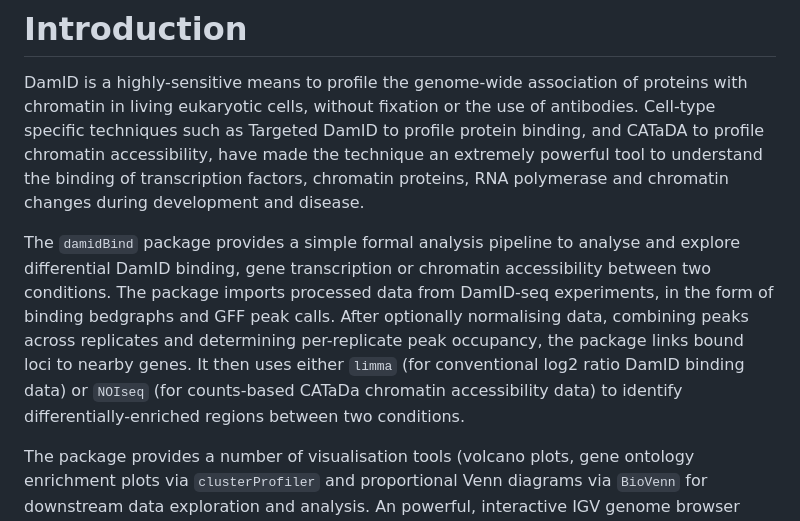
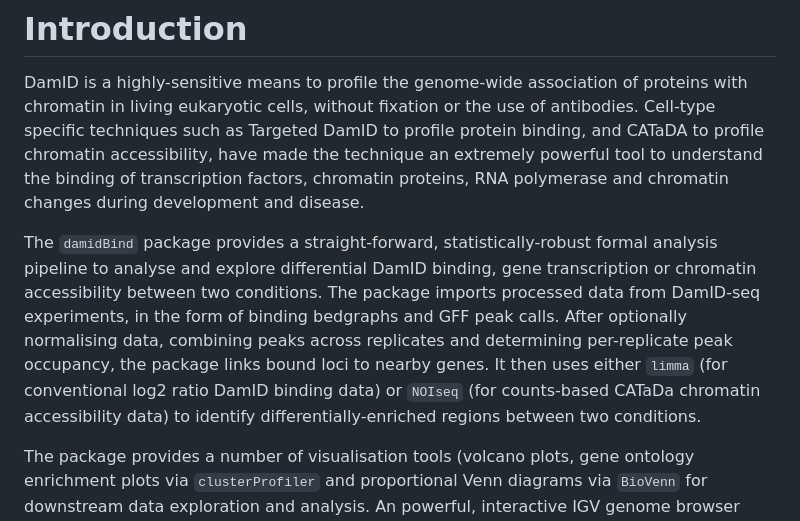
Before and after one commit to marshall-lab/damidBind, a Markdown page: README.md, the part around the change. Drawn GitHub-style.

Commit message:
Minor changes for readability

```diff
--- a/README.md
+++ b/README.md
@@ -2,7 +2,7 @@
 
 DamID is a highly-sensitive means to profile the genome-wide association of proteins with chromatin in living eukaryotic cells, without fixation or the use of antibodies. Cell-type specific techniques such as Targeted DamID to profile protein binding, and CATaDA to profile chromatin accessibility, have made the technique an extremely powerful tool to understand the binding of transcription factors, chromatin proteins, RNA polymerase and chromatin changes during development and disease.
 
-The `damidBind` package provides a simple formal analysis pipeline to analyse and explore differential DamID binding, gene transcription or chromatin accessibility between two conditions. The package imports processed data from DamID-seq experiments, in the form of binding bedgraphs and GFF peak calls. After optionally normalising data, combining peaks across replicates and determining per-replicate peak occupancy, the package links bound loci to nearby genes. It then uses either `limma` (for conventional log2 ratio DamID binding data) or `NOIseq` (for counts-based CATaDa chromatin accessibility data) to identify differentially-enriched regions between two conditions.
+The `damidBind` package provides a straight-forward, statistically-robust formal analysis pipeline to analyse and explore differential DamID binding, gene transcription or chromatin accessibility between two conditions. The package imports processed data from DamID-seq experiments, in the form of binding bedgraphs and GFF peak calls. After optionally normalising data, combining peaks across replicates and determining per-replicate peak occupancy, the package links bound loci to nearby genes. It then uses either `limma` (for conventional log2 ratio DamID binding data) or `NOIseq` (for counts-based CATaDa chromatin accessibility data) to identify differentially-enriched regions between two conditions.
 
 The package provides a number of visualisation tools (volcano plots, gene ontology enrichment plots via `clusterProfiler` and proportional Venn diagrams via `BioVenn` for downstream data exploration and analysis. An powerful, interactive IGV genome browser interface (powered by `Shiny` and `igvShiny`) allows users to rapidly and intuitively assess significant differentially-bound regions in their genomic context.
 
```
